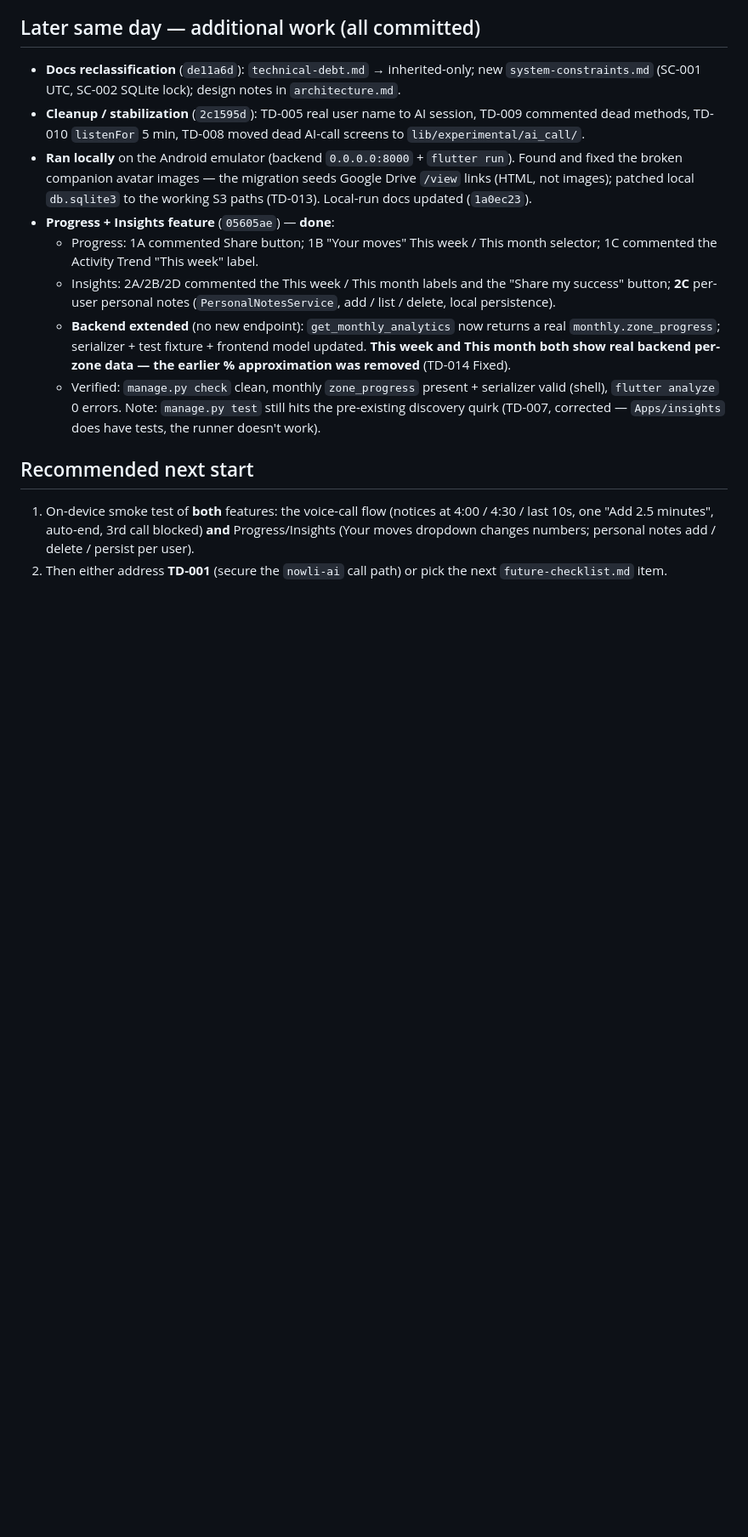
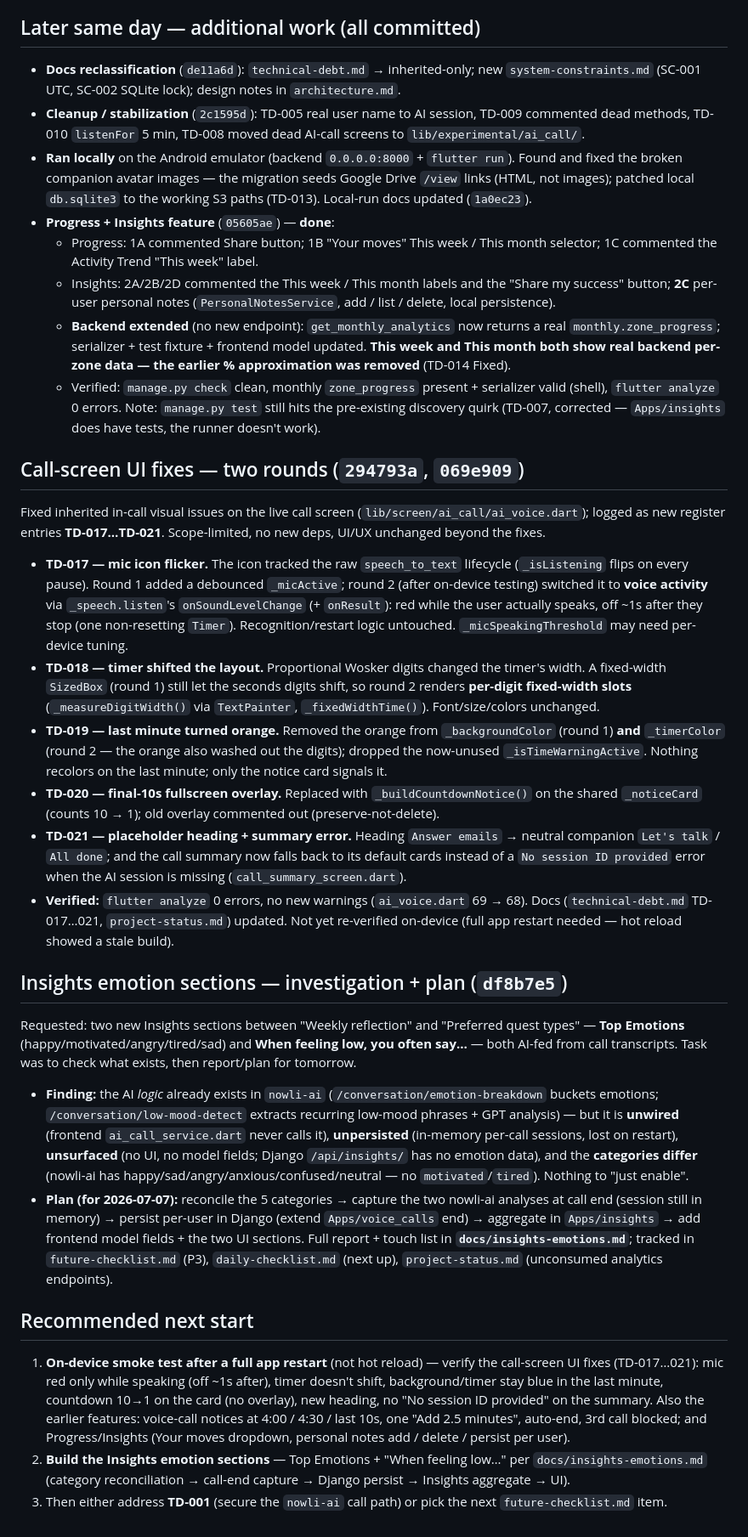
Before and after one commit to Webniadmin/nowlii, a Markdown page: docs/daily-reports/2026-07-06.md, the part around the change. Shown at 85% size. GitHub-like rendering; blank space fills up the shorter version.

Commit message:
docs(daily-report): add call-screen UI fixes + insights-emotions plan
Complete the 2026-07-06 daily report with the two later-day workstreams that
post-dated the original write-up:

- Call-screen UI fixes, two rounds (294793a, 069e909): TD-017 voice-activity
  mic, TD-018 fixed-slot timer, TD-019 no orange background/timer, TD-020
  countdown on the notice card, TD-021 heading + summary fallback.
- Insights emotion sections investigation + plan (df8b7e5): AI logic exists in
  nowli-ai but is unwired/unpersisted/unsurfaced; full plan in insights-emotions.md.

Also refreshed "Recommended next start" to reflect the current state.

Co-Authored-By: Claude Opus 4.8 (1M context) <noreply@anthropic.com>

```diff
--- a/docs/daily-reports/2026-07-06.md
+++ b/docs/daily-reports/2026-07-06.md
@@ -83,10 +83,61 @@
     (shell), `flutter analyze` 0 errors. Note: `manage.py test` still hits the pre-existing
     discovery quirk (TD-007, corrected — `Apps/insights` does have tests, the runner doesn't work).
 
+## Call-screen UI fixes — two rounds (`294793a`, `069e909`)
+
+Fixed inherited in-call visual issues on the live call screen (`lib/screen/ai_call/ai_voice.dart`);
+logged as new register entries **TD-017…TD-021**. Scope-limited, no new deps, UI/UX unchanged
+beyond the fixes.
+
+- **TD-017 — mic icon flicker.** The icon tracked the raw `speech_to_text` lifecycle
+  (`_isListening` flips on every pause). Round 1 added a debounced `_micActive`; round 2 (after
+  on-device testing) switched it to **voice activity** via `_speech.listen`'s `onSoundLevelChange`
+  (+ `onResult`): red while the user actually speaks, off ~1s after they stop (one non-resetting
+  `Timer`). Recognition/restart logic untouched. `_micSpeakingThreshold` may need per-device tuning.
+- **TD-018 — timer shifted the layout.** Proportional Wosker digits changed the timer's width.
+  A fixed-width `SizedBox` (round 1) still let the seconds digits shift, so round 2 renders
+  **per-digit fixed-width slots** (`_measureDigitWidth()` via `TextPainter`, `_fixedWidthTime()`).
+  Font/size/colors unchanged.
+- **TD-019 — last minute turned orange.** Removed the orange from `_backgroundColor` (round 1)
+  **and** `_timerColor` (round 2 — the orange also washed out the digits); dropped the now-unused
+  `_isTimeWarningActive`. Nothing recolors on the last minute; only the notice card signals it.
+- **TD-020 — final-10s fullscreen overlay.** Replaced with `_buildCountdownNotice()` on the shared
+  `_noticeCard` (counts 10 → 1); old overlay commented out (preserve-not-delete).
+- **TD-021 — placeholder heading + summary error.** Heading `Answer emails` → neutral companion
+  `Let's talk` / `All done`; and the call summary now falls back to its default cards instead of a
+  `No session ID provided` error when the AI session is missing (`call_summary_screen.dart`).
+- **Verified:** `flutter analyze` 0 errors, no new warnings (`ai_voice.dart` 69 → 68). Docs
+  (`technical-debt.md` TD-017…021, `project-status.md`) updated. Not yet re-verified on-device
+  (full app restart needed — hot reload showed a stale build).
+
+## Insights emotion sections — investigation + plan (`df8b7e5`)
+
+Requested: two new Insights sections between "Weekly reflection" and "Preferred quest types" —
+**Top Emotions** (happy/motivated/angry/tired/sad) and **When feeling low, you often say…** —
+both AI-fed from call transcripts. Task was to check what exists, then report/plan for tomorrow.
+
+- **Finding:** the AI *logic* already exists in `nowli-ai` (`/conversation/emotion-breakdown`
+  buckets emotions; `/conversation/low-mood-detect` extracts recurring low-mood phrases + GPT
+  analysis) — but it is **unwired** (frontend `ai_call_service.dart` never calls it),
+  **unpersisted** (in-memory per-call sessions, lost on restart), **unsurfaced** (no UI, no model
+  fields; Django `/api/insights/` has no emotion data), and the **categories differ** (nowli-ai
+  has happy/sad/angry/anxious/confused/neutral — no `motivated`/`tired`). Nothing to "just enable".
+- **Plan (for 2026-07-07):** reconcile the 5 categories → capture the two nowli-ai analyses at
+  call end (session still in memory) → persist per-user in Django (extend `Apps/voice_calls` end) →
+  aggregate in `Apps/insights` → add frontend model fields + the two UI sections. Full report +
+  touch list in **`docs/insights-emotions.md`**; tracked in `future-checklist.md` (P3),
+  `daily-checklist.md` (next up), `project-status.md` (unconsumed analytics endpoints).
+
 ## Recommended next start
 
-1. On-device smoke test of **both** features: the voice-call flow (notices at 4:00 / 4:30 /
-   last 10s, one "Add 2.5 minutes", auto-end, 3rd call blocked) **and** Progress/Insights
-   (Your moves dropdown changes numbers; personal notes add / delete / persist per user).
-2. Then either address **TD-001** (secure the `nowli-ai` call path) or pick the next
+1. **On-device smoke test after a full app restart** (not hot reload) — verify the call-screen
+   UI fixes (TD-017…021): mic red only while speaking (off ~1s after), timer doesn't shift,
+   background/timer stay blue in the last minute, countdown 10→1 on the card (no overlay), new
+   heading, no "No session ID provided" on the summary. Also the earlier features: voice-call
+   notices at 4:00 / 4:30 / last 10s, one "Add 2.5 minutes", auto-end, 3rd call blocked; and
+   Progress/Insights (Your moves dropdown, personal notes add / delete / persist per user).
+2. **Build the Insights emotion sections** — Top Emotions + "When feeling low…" per
+   `docs/insights-emotions.md` (category reconciliation → call-end capture → Django persist →
+   Insights aggregate → UI).
+3. Then either address **TD-001** (secure the `nowli-ai` call path) or pick the next
    `future-checklist.md` item.
```
